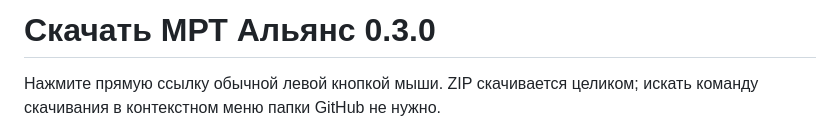
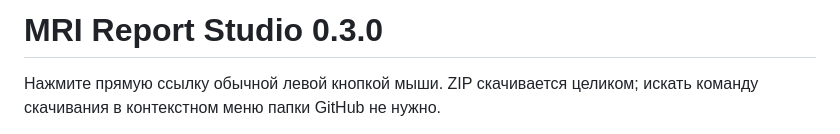
Before and after one commit to 002-421/-main, a Markdown page: mri-report-studio/downloads/README.md, the part around the change. Rendered like a GitHub page.

Commit message:
name update
Updated the README to reflect the correct application name and instructions.

```diff
--- a/mri-report-studio/downloads/README.md
+++ b/mri-report-studio/downloads/README.md
@@ -1,4 +1,4 @@
-# Скачать МРТ Альянс 0.3.0
+# MRI Report Studio 0.3.0
 
 Нажмите прямую ссылку обычной левой кнопкой мыши. ZIP скачивается целиком; искать команду скачивания в контекстном меню папки GitHub не нужно.
 
```
